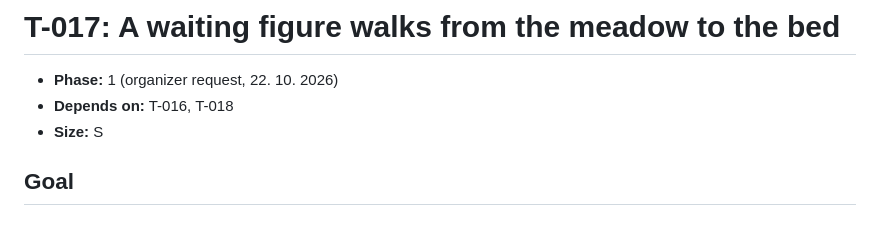
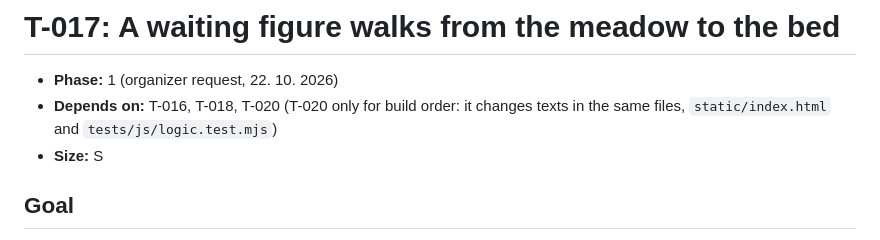
Before and after one commit to lukasvotypka/cabin-sleepover, a Markdown page: tasks/todo/T-017-walk-to-bed-animation.md, the part around the change. Rendered like a GitHub page.

Commit message:
Add tasks T-019 (zoom out) and T-020 (tykanie), reorder queue
Co-Authored-By: Claude Sonnet 5.5 <noreply@anthropic.com>

```diff
--- a/tasks/todo/T-017-walk-to-bed-animation.md
+++ b/tasks/todo/T-017-walk-to-bed-animation.md
@@ -1,7 +1,7 @@
 # T-017: A waiting figure walks from the meadow to the bed
 
 - **Phase:** 1 (organizer request, 22. 10. 2026)
-- **Depends on:** T-016, T-018
+- **Depends on:** T-016, T-018, T-020 (T-020 only for build order: it changes texts in the same files, `static/index.html` and `tests/js/logic.test.mjs`)
 - **Size:** S
 
 ## Goal
```
Also changed, not shown: tasks/todo/T-019-zoom-out-below-fit.md (added, +77 -0 lines), tasks/todo/T-020-tykanie-everywhere.md (added, +147 -0 lines).
